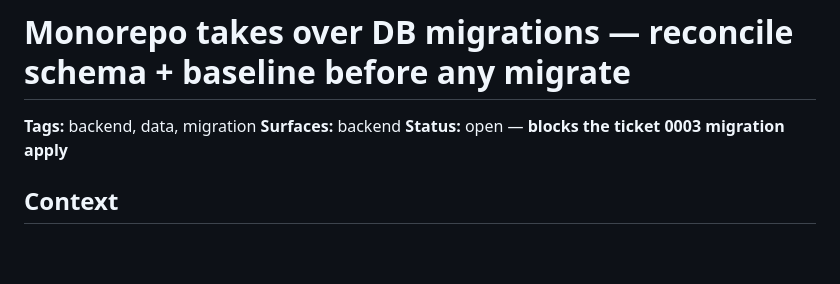
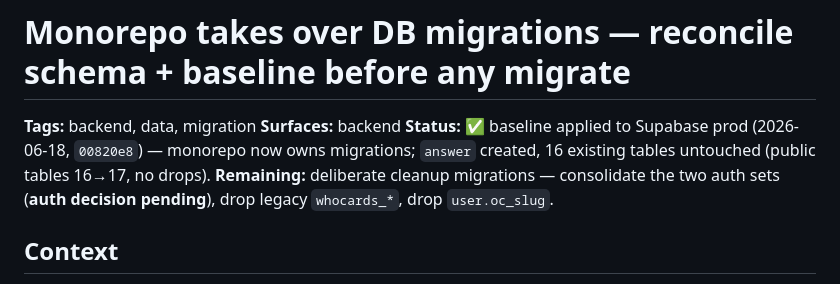
Before and after one commit to whocards/whocards-platform, a Markdown page: docs/tickets/0005-monorepo-db-takeover-reconcile.md, the part around the change. Drawn GitHub-style; blank space fills up the shorter version.

Commit message:
docs(tickets): mark 0003 done + 0005 baseline applied (auth cleanup pending)

```diff
--- a/docs/tickets/0005-monorepo-db-takeover-reconcile.md
+++ b/docs/tickets/0005-monorepo-db-takeover-reconcile.md
@@ -2,7 +2,10 @@
 
 **Tags:** backend, data, migration
 **Surfaces:** backend
-**Status:** open — **blocks the ticket 0003 migration apply**
+**Status:** ✅ baseline applied to Supabase prod (2026-06-18, `00820e8`) — monorepo now owns
+migrations; `answer` created, 16 existing tables untouched (public tables 16→17, no drops).
+**Remaining:** deliberate cleanup migrations — consolidate the two auth sets (**auth decision
+pending**), drop legacy `whocards_*`, drop `user.oc_slug`.
 
 ## Context
 
```
Also changed, not shown: docs/tickets/0003-unify-play-answer-record.md (+3 -2 lines).
